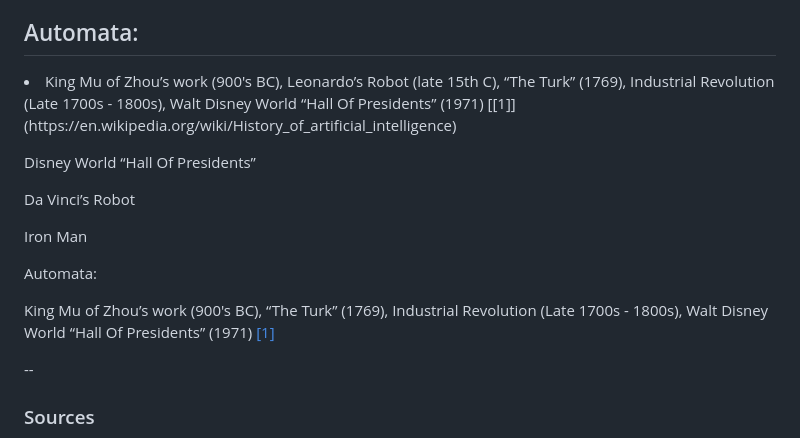
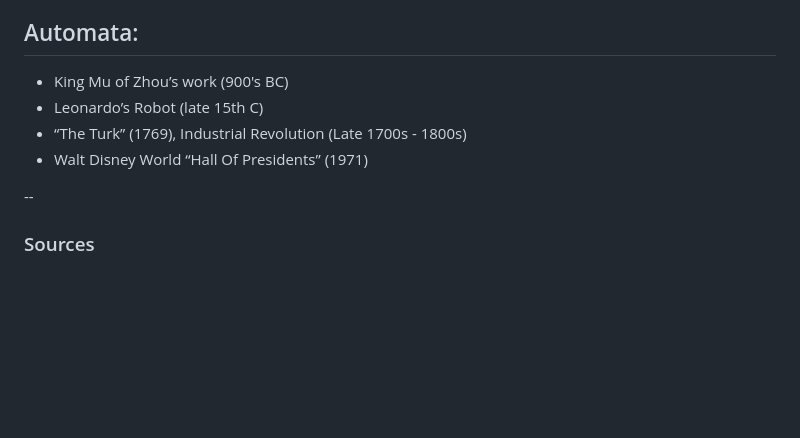
Before and after one commit to Perffine/intro_to_automation, a Markdown page: site/reveal/slides.md, the part around one of its changes. Drawn GitHub-style; blank space fills up the shorter version.

Commit message:
formatting

```diff
--- a/site/reveal/slides.md
+++ b/site/reveal/slides.md
@@ -151,18 +150,11 @@ This land is also part of the Dish with One Spoon territory, a treaty between th
 
 ## Automata:
-
-<li class="fragment">King Mu of Zhou’s work (900's BC), Leonardo’s Robot (late 15th C), “The Turk” (1769), Industrial Revolution (Late 1700s - 1800s), Walt Disney World “Hall Of Presidents” (1971) [[1]](https://en.wikipedia.org/wiki/History_of_artificial_intelligence)
-
-Disney World “Hall Of Presidents”
-
-Da Vinci’s Robot
-
-Iron Man
-
-Automata:
-
-King Mu of Zhou’s work (900's BC), “The Turk” (1769), Industrial Revolution (Late 1700s - 1800s), Walt Disney World “Hall Of Presidents” (1971) [[1]](https://en.wikipedia.org/wiki/History_of_artificial_intelligence)
-
+<ul class="emoji-list" style="--emoji:'&#x25AA;&#xFE0F;';">
+<li class="fragment">King Mu of Zhou’s work (900's BC)</li>
+<li class="fragment">Leonardo’s Robot (late 15th C)</li>
+<li class="fragment">“The Turk” (1769), Industrial Revolution (Late 1700s - 1800s)</li>
+<li class="fragment">Walt Disney World “Hall Of Presidents” (1971) </li>
+</ul>
 --
 
 
```
Also changed, not shown: other parts of site/reveal/slides.md (+1 -2 lines).
